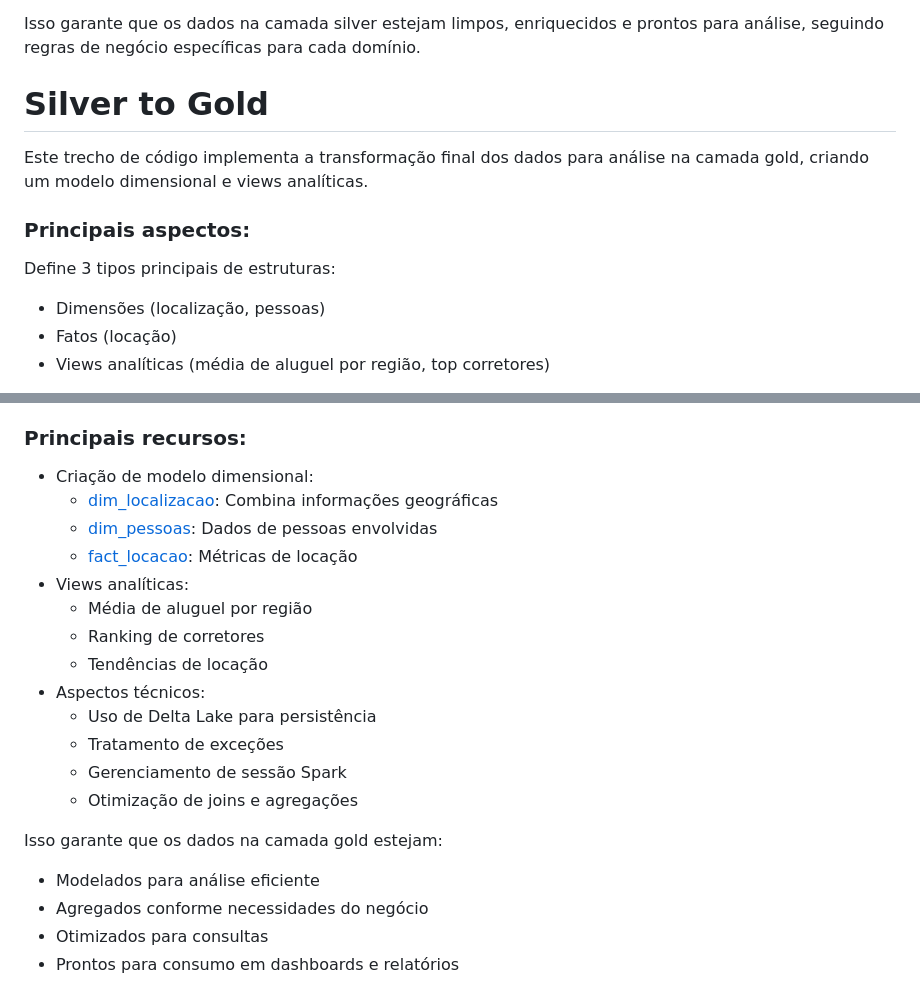
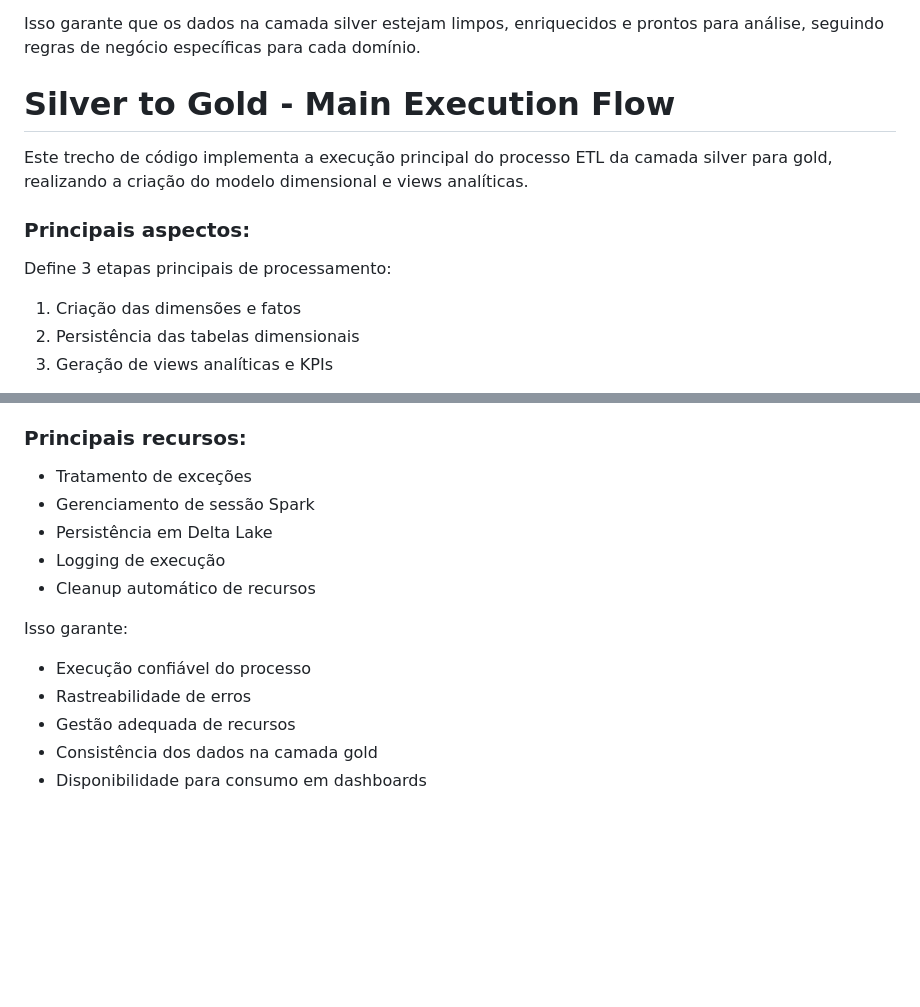
Before and after one commit to marchingbeagle/MuscleAI, a Markdown page: obsidian-vault/Processos realizados nas DAGs.md, 2 parts joined by grey strips. GitHub-like rendering; blank space fills up the shorter version.

Commit message:
vault backup: 2024-12-03 23:49:43

```diff
--- a/obsidian-vault/Processos realizados nas DAGs.md
+++ b/obsidian-vault/Processos realizados nas DAGs.md
@@ -57,14 +57,14 @@ Este código implementa o processo ETL da camada bronze para silver, realizando
 
 Isso garante que os dados na camada silver estejam limpos, enriquecidos e prontos para análise, seguindo regras de negócio específicas para cada domínio.
 
-# Silver to Gold
+# Silver to Gold - Main Execution Flow
 
-Este trecho de código implementa a transformação final dos dados para análise na camada gold, criando um modelo dimensional e views analíticas.
+Este trecho de código implementa a execução principal do processo ETL da camada silver para gold, realizando a criação do modelo dimensional e views analíticas.
 
 ### Principais aspectos:
 
-Define 3 tipos principais de estruturas:
-- Dimensões (localização, pessoas)
-- Fatos (locação)
-- Views analíticas (média de aluguel por região, top corretores)
+Define 3 etapas principais de processamento:
+1. Criação das dimensões e fatos
+2. Persistência das tabelas dimensionais
+3. Geração de views analíticas e KPIs
 
@@ -72,23 +82,14 @@ Este processo implementa um modelo dimensional (Star Schema) e views otimizadas
 
 ### Principais recursos:
+- Tratamento de exceções
+- Gerenciamento de sessão Spark
+- Persistência em Delta Lake
+- Logging de execução
+- Cleanup automático de recursos
 
-- Criação de modelo dimensional:
-    - [dim_localizacao](vscode-file://vscode-app/c:/Users/eriks/AppData/Local/Programs/Microsoft%20VS%20Code/resources/app/out/vs/code/electron-sandbox/workbench/workbench.html): Combina informações geográficas
-    - [dim_pessoas](vscode-file://vscode-app/c:/Users/eriks/AppData/Local/Programs/Microsoft%20VS%20Code/resources/app/out/vs/code/electron-sandbox/workbench/workbench.html): Dados de pessoas envolvidas
-    - [fact_locacao](vscode-file://vscode-app/c:/Users/eriks/AppData/Local/Programs/Microsoft%20VS%20Code/resources/app/out/vs/code/electron-sandbox/workbench/workbench.html): Métricas de locação
-- Views analíticas:
-    - Média de aluguel por região
-    - Ranking de corretores
-    - Tendências de locação
-- Aspectos técnicos:
-    - Uso de Delta Lake para persistência
-    - Tratamento de exceções
-    - Gerenciamento de sessão Spark
-    - Otimização de joins e agregações
-
-Isso garante que os dados na camada gold estejam:
-
-- Modelados para análise eficiente
-- Agregados conforme necessidades do negócio
-- Otimizados para consultas
-- Prontos para consumo em dashboards e relatórios
+Isso garante:
+- Execução confiável do processo
+- Rastreabilidade de erros
+- Gestão adequada de recursos
+- Consistência dos dados na camada gold
+- Disponibilidade para consumo em dashboards
```
Also changed, not shown: other parts of obsidian-vault/Processos realizados nas DAGs.md (+11 -1 lines).
